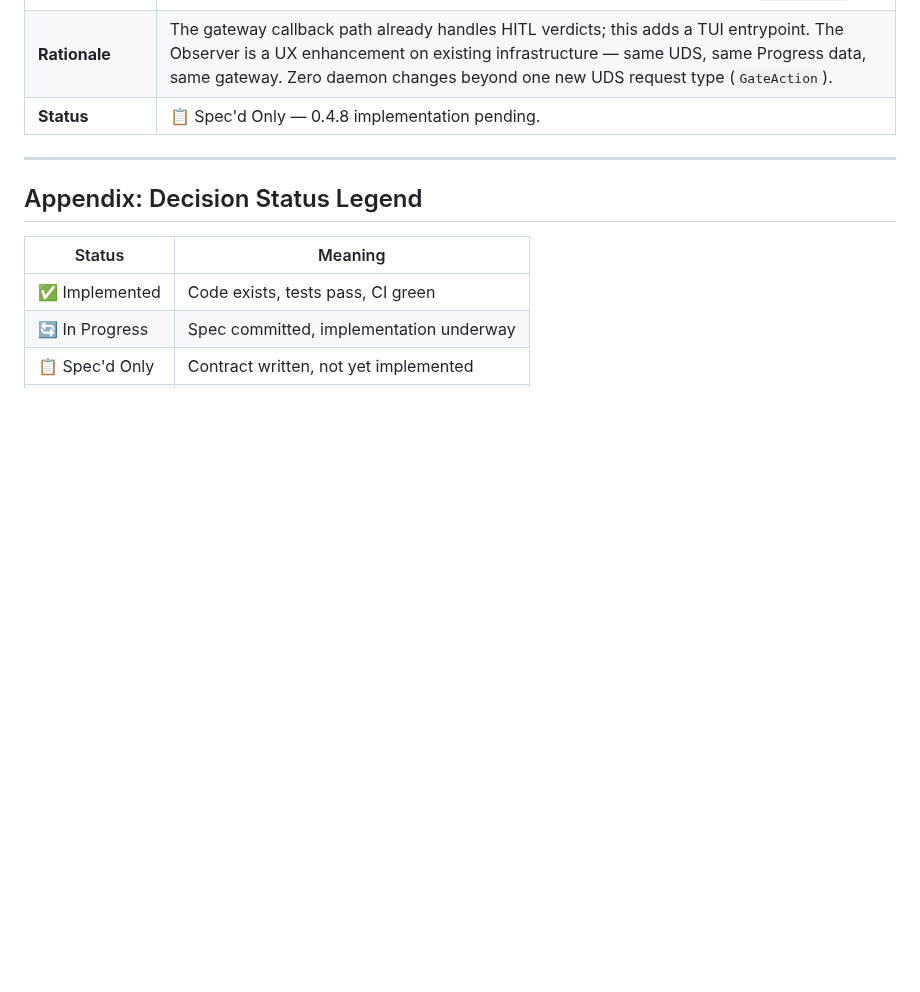
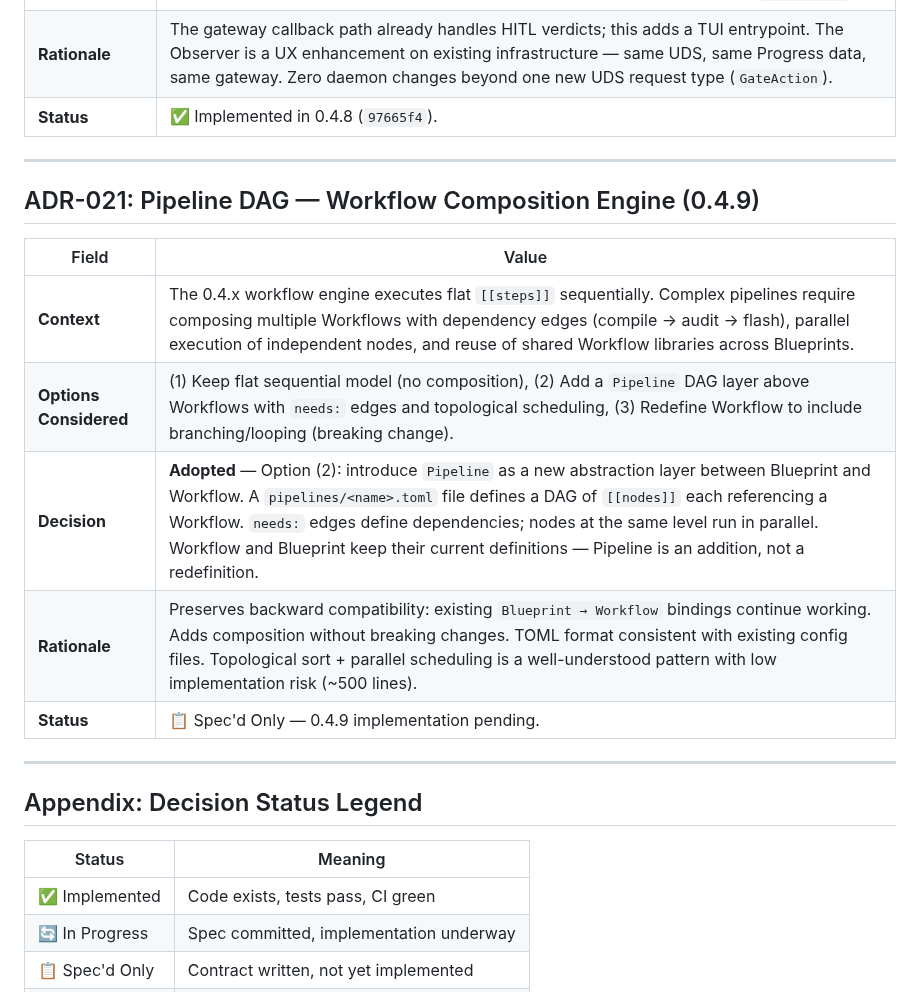
Before and after one commit to hughguan/MetaMach, a Markdown page: docs/ADR.md, the part around the change. Rendered like a GitHub page; blank space fills up the shorter version.

Commit message:
docs: ADR-021 — Pipeline DAG (Workflow Composition Engine)
Approved for 0.4.9: Pipeline as a new abstraction layer between
Blueprint and Workflow. DAG of [[nodes]] with needs: edges,
topological scheduling, parallel execution. TOML format consistent
with existing config. Workflow and Blueprint keep current definitions
unchanged — Pipeline is an addition, not a redefinition.
ADR-020 status updated to implemented.

```diff
--- a/docs/ADR.md
+++ b/docs/ADR.md
@@ -326,7 +326,19 @@ herdr plugin pane open --plugin metamach.janus --entrypoint dispatcher  # manual
 | **Options Considered** | (1) Keep herdr-janus as-is (HITL = Teams/Telegram only), (2) Enhance the Progress view with HITL gate interaction + live log display, (3) Build a separate observer binary. |
 | **Decision** | **Adopted** — Option (2): enhance the existing `herdr-janus` binary. Add `y`/`n` keybindings for HITL approval/rejection (sends `GateAction` UDS request via the existing `janus::gateway` callback path), `Enter` to expand a step's 16KB `stdout_tail`, and red-highlight + countdown for SUSPENDED steps. No new binary, no new dependencies — ~100 lines in `herdr-janus`. |
 | **Rationale** | The gateway callback path already handles HITL verdicts; this adds a TUI entrypoint. The Observer is a UX enhancement on existing infrastructure — same UDS, same Progress data, same gateway. Zero daemon changes beyond one new UDS request type (`GateAction`). |
-| **Status** | 📋 Spec'd Only — 0.4.8 implementation pending. |
+| **Status** | ✅ Implemented in 0.4.8 (`97665f4`). |
+
+---
+
+## ADR-021: Pipeline DAG — Workflow Composition Engine (0.4.9)
+
+| Field | Value |
+|---|---|
+| **Context** | The 0.4.x workflow engine executes flat `[[steps]]` sequentially. Complex pipelines require composing multiple Workflows with dependency edges (compile → audit → flash), parallel execution of independent nodes, and reuse of shared Workflow libraries across Blueprints. |
+| **Options Considered** | (1) Keep flat sequential model (no composition), (2) Add a `Pipeline` DAG layer above Workflows with `needs:` edges and topological scheduling, (3) Redefine Workflow to include branching/looping (breaking change). |
+| **Decision** | **Adopted** — Option (2): introduce `Pipeline` as a new abstraction layer between Blueprint and Workflow. A `pipelines/<name>.toml` file defines a DAG of `[[nodes]]` each referencing a Workflow. `needs:` edges define dependencies; nodes at the same level run in parallel. Workflow and Blueprint keep their current definitions — Pipeline is an addition, not a redefinition. |
+| **Rationale** | Preserves backward compatibility: existing `Blueprint → Workflow` bindings continue working. Adds composition without breaking changes. TOML format consistent with existing config files. Topological sort + parallel scheduling is a well-understood pattern with low implementation risk (~500 lines). |
+| **Status** | 📋 Spec'd Only — 0.4.9 implementation pending. |
 
 ---
 
```
